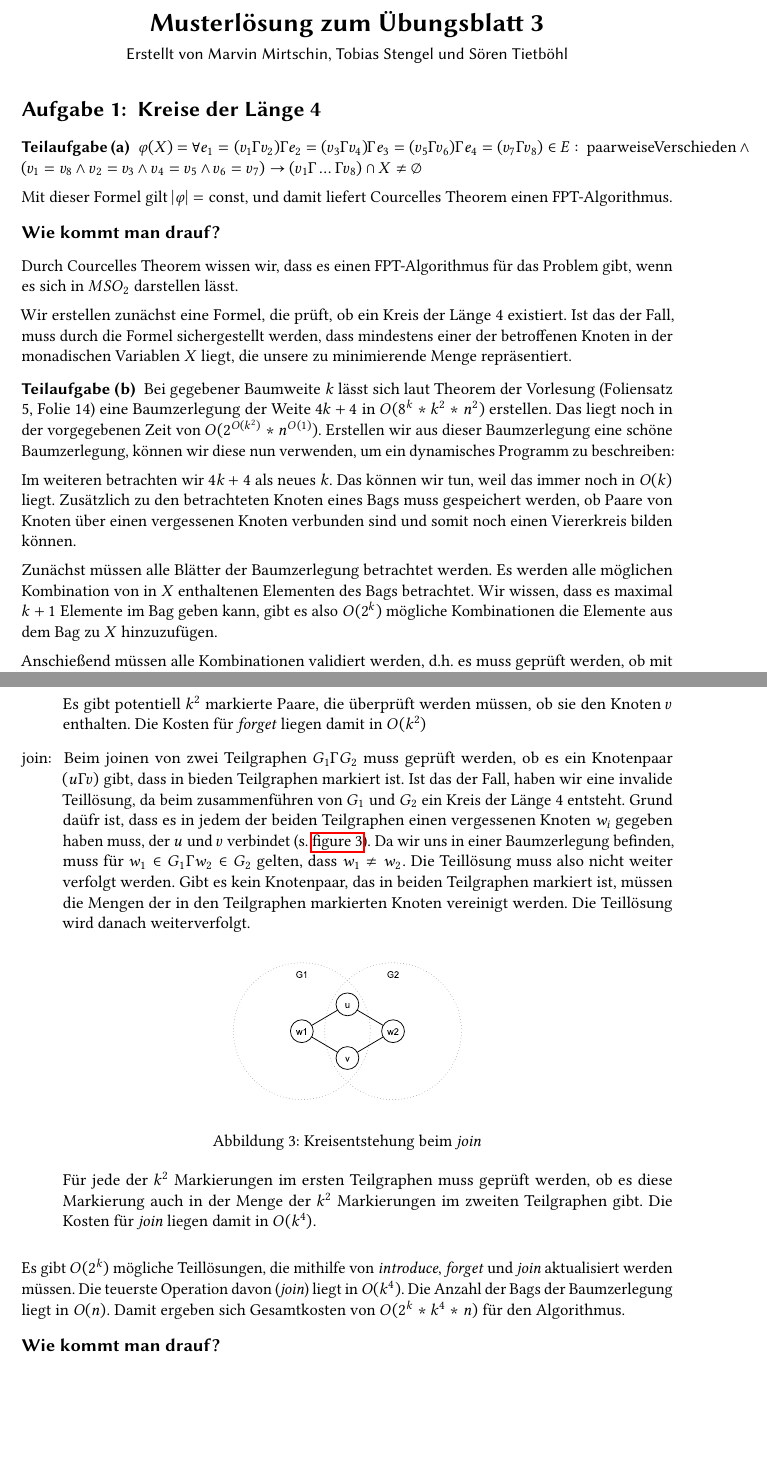
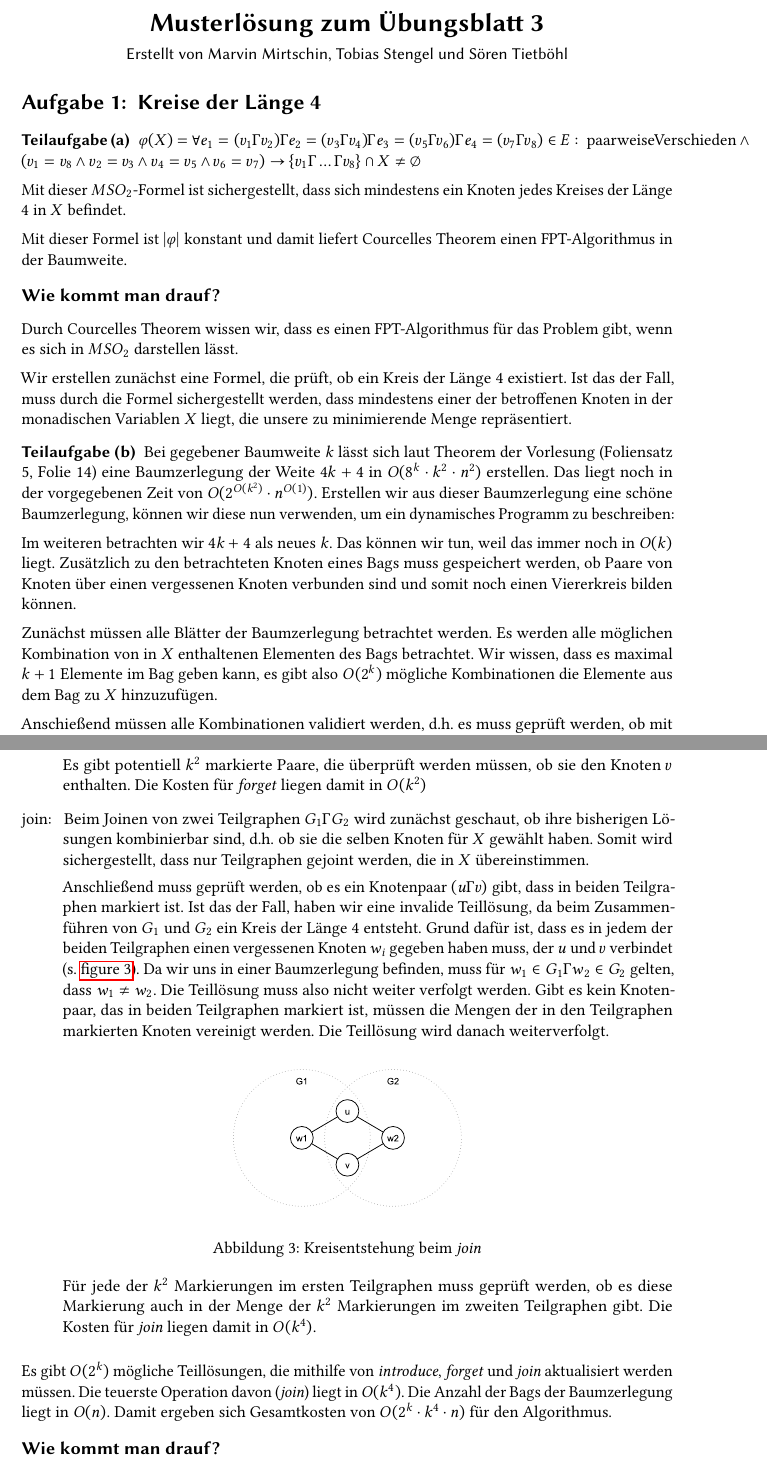
Before and after one commit to tbjoern/paramAlg2017, a LaTeX document (src/blatt3.tex): two parts of pages 2 and 4 of 7, joined at a grey line, cut so that both start at the same text, the shorter picture padded with empty space. Compiled offline with pdfLaTeX.

Commit message:
include feedback for 1a,b

```diff
--- a/src/blatt3.tex
+++ b/src/blatt3.tex
@@ -10,9 +10,11 @@
 
 \subexercise
 
-$\varphi(X) = \forall e_1 = (v_1, v_2), e_2 = (v_3, v_4), e_3 = (v_5, v_6), e_4 = (v_7, v_8) \in E \colon \text{paarweiseVerschieden } \wedge (v_1 = v_8 \wedge v_2 = v_3 \wedge v_4 = v_5 \wedge v_6 = v_7) \rightarrow (v_1, \dots, v_8) \cap X \neq \emptyset$
+$\varphi(X) = \forall e_1 = (v_1, v_2), e_2 = (v_3, v_4), e_3 = (v_5, v_6), e_4 = (v_7, v_8) \in E \colon \text{paarweiseVerschieden } \wedge (v_1 = v_8 \wedge v_2 = v_3 \wedge v_4 = v_5 \wedge v_6 = v_7) \rightarrow \{v_1, \dots, v_8\} \cap X \neq \emptyset$
 
-Mit dieser Formel gilt $|\varphi| = \text{const}$, und damit liefert Courcelles Theorem einen FPT-Algorithmus.
+Mit dieser $MSO_2$-Formel ist sichergestellt, dass sich mindestens ein Knoten jedes Kreises der Länge 4 in $X$ befindet.
+
+Mit dieser Formel ist $|\varphi|$ konstant und damit liefert Courcelles Theorem einen FPT-Algorithmus in der Baumweite.
 \how
 
 Durch Courcelles Theorem wissen wir, dass es einen FPT-Algorithmus für das Problem gibt, wenn es sich in $MSO_2$ darstellen lässt.
@@ -21,11 +23,11 @@ Wir erstellen zunächst eine Formel, die prüft, ob ein Kreis der Länge 4 exist
 
 \subexercise
 
-Bei gegebener Baumweite $k$ lässt sich laut Theorem der Vorlesung (Foliensatz 5, Folie 14) eine Baumzerlegung der Weite $4k+4$ in $O(8^k*k^2*n^2)$ erstellen. Das liegt noch in der vorgegebenen Zeit von $O(2^{O(k^2)}*n^{O(1)})$. Erstellen wir aus dieser Baumzerlegung eine schöne Baumzerlegung, können wir diese nun verwenden, um ein dynamisches Programm zu beschreiben:
+Bei gegebener Baumweite $k$ lässt sich laut Theorem der Vorlesung (Foliensatz 5, Folie 14) eine Baumzerlegung der Weite $4k+4$ in $O(8^k\cdot k^2\cdot n^2)$ erstellen. Das liegt noch in der vorgegebenen Zeit von $O(2^{O(k^2)}\cdot n^{O(1)})$. Erstellen wir aus dieser Baumzerlegung eine schöne Baumzerlegung, können wir diese nun verwenden, um ein dynamisches Programm zu beschreiben:
 
 Im weiteren betrachten wir $4k+4$ als neues $k$. Das können wir tun, weil das immer noch in $O(k)$ liegt. Zusätzlich zu den betrachteten Knoten eines Bags muss gespeichert werden, ob Paare von Knoten über einen vergessenen Knoten verbunden sind und somit noch einen Viererkreis bilden können.
 
-Zunächst müssen alle Blätter der Baumzerlegung betrachtet werden. Es werden alle möglichen Kombination von in $X$ enthaltenen Elementen des Bags betrachtet. Wir wissen, dass es maximal $k+1$ Elemente im Bag geben kann, gibt es also $O(2^k)$ mögliche Kombinationen die Elemente aus dem Bag zu $X$ hinzuzufügen.
+Zunächst müssen alle Blätter der Baumzerlegung betrachtet werden. Es werden alle möglichen Kombination von in $X$ enthaltenen Elementen des Bags betrachtet. Wir wissen, dass es maximal $k+1$ Elemente im Bag geben kann, es gibt also $O(2^k)$ mögliche Kombinationen die Elemente aus dem Bag zu $X$ hinzuzufügen.
 
 Anschießend müssen alle Kombinationen validiert werden, d.h. es muss geprüft werden, ob mit den entfernten Elementen der Bag keine Kreise der Länge 4 enthält. Wird noch ein Kreis gefunden, ist die geprüfte Kombination ungültig und kann somit aus der Ergebnismenge gelöscht werden. Diese Überprüfung auf Kreisfreiheit kann zum Beispiel mit BFS durchgeführt werden. Man führt eine Suche von jedem Knoten des $v_i$ Bags durch und merkt sich zusätzlich die Pfade zu gefundenen Knoten. Nach zwei Schritten kann dann abgebrochen werden. Findet man nach genau zwei Schritten von $v_i$ aus mindestens zwei mal den gleichen Knoten $u$ über unterchiedliche Pfade, ist ein Kreis gefunden, die Lösung also nicht valide.
 
@@ -62,7 +64,9 @@ Zu betrachten sind beim \textit{introduce} bis zu $k+1$ Knoten, welche bis zu $(
 
 Es gibt potentiell $k^2$ markierte Paare, die überprüft werden müssen, ob sie den Knoten $v$ enthalten. Die Kosten für \textit{forget} liegen damit in $O(k^2)$
 
-\item[join: ]Beim joinen von zwei Teilgraphen $G_1, G_2$ muss geprüft werden, ob es ein Knotenpaar $(u,v)$ gibt, dass in bieden Teilgraphen markiert ist. Ist das der Fall, haben wir eine invalide Teillösung, da beim zusammenführen von $G_1$ und $G_2$ ein Kreis der Länge 4 entsteht. Grund daüfr ist, dass es in jedem der beiden Teilgraphen einen vergessenen Knoten $w_i$ gegeben haben muss, der $u$ und $v$ verbindet (s. \autoref{03-1b-join}). Da wir uns in einer Baumzerlegung befinden, muss für $w_1\in G_1, w_2\in G_2$ gelten, dass $w_1\neq w_2$. Die Teillösung muss also nicht weiter verfolgt werden. Gibt es kein Knotenpaar, das in beiden Teilgraphen markiert ist, müssen die Mengen der in den Teilgraphen markierten Knoten vereinigt werden. Die Teillösung wird danach weiterverfolgt.
+\item[join: ] Beim Joinen von zwei Teilgraphen $G_1, G_2$ wird zunächst geschaut, ob ihre bisherigen Lösungen kombinierbar sind, d.h. ob sie die selben Knoten für $X$ gewählt haben. Somit wird sichergestellt, dass nur Teilgraphen gejoint werden, die in $X$ übereinstimmen.
+
+Anschließend muss geprüft werden, ob es ein Knotenpaar $(u,v)$ gibt, dass in beiden Teilgraphen markiert ist. Ist das der Fall, haben wir eine invalide Teillösung, da beim Zusammenführen von $G_1$ und $G_2$ ein Kreis der Länge 4 entsteht. Grund dafür ist, dass es in jedem der beiden Teilgraphen einen vergessenen Knoten $w_i$ gegeben haben muss, der $u$ und $v$ verbindet (s. \autoref{03-1b-join}). Da wir uns in einer Baumzerlegung befinden, muss für $w_1\in G_1, w_2\in G_2$ gelten, dass $w_1\neq w_2$. Die Teillösung muss also nicht weiter verfolgt werden. Gibt es kein Knotenpaar, das in beiden Teilgraphen markiert ist, müssen die Mengen der in den Teilgraphen markierten Knoten vereinigt werden. Die Teillösung wird danach weiterverfolgt.
 
 \begin{figure}[h]
 	\center
@@ -74,7 +78,7 @@ Es gibt potentiell $k^2$ markierte Paare, die überprüft werden müssen, ob sie
 Für jede der $k^2$ Markierungen im ersten Teilgraphen muss geprüft werden, ob es diese Markierung auch in der Menge der $k^2$ Markierungen im zweiten Teilgraphen gibt. Die Kosten für \textit{join} liegen damit in $O(k^4)$.
 \end{itemize}
 
-Es gibt $O(2^k)$ mögliche Teillösungen, die mithilfe von \textit{introduce}, \textit{forget} und \textit{join} aktualisiert werden müssen. Die teuerste Operation davon (\textit{join}) liegt in $O(k^4)$. Die Anzahl der Bags der Baumzerlegung liegt in $O(n)$. Damit ergeben sich Gesamtkosten von $O(2^k*k^4*n)$ für den Algorithmus.
+Es gibt $O(2^k)$ mögliche Teillösungen, die mithilfe von \textit{introduce}, \textit{forget} und \textit{join} aktualisiert werden müssen. Die teuerste Operation davon (\textit{join}) liegt in $O(k^4)$. Die Anzahl der Bags der Baumzerlegung liegt in $O(n)$. Damit ergeben sich Gesamtkosten von $O(2^k\cdot k^4\cdot n)$ für den Algorithmus.
 
 \how
 
```
